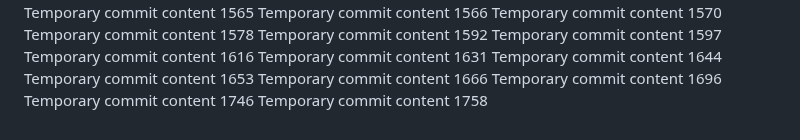
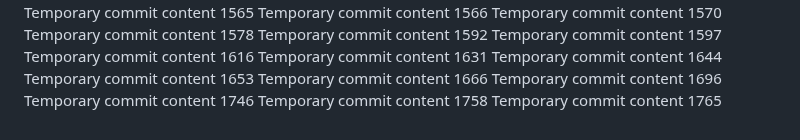
Before and after one commit to codedprocessing/fog, a Markdown page: edt/report.md, the part around the change. Drawn GitHub-style.

```diff
--- a/edt/report.md
+++ b/edt/report.md
@@ -139,3 +139,4 @@ Temporary commit content 1666
 Temporary commit content 1696
 Temporary commit content 1746
 Temporary commit content 1758
+Temporary commit content 1765
```
